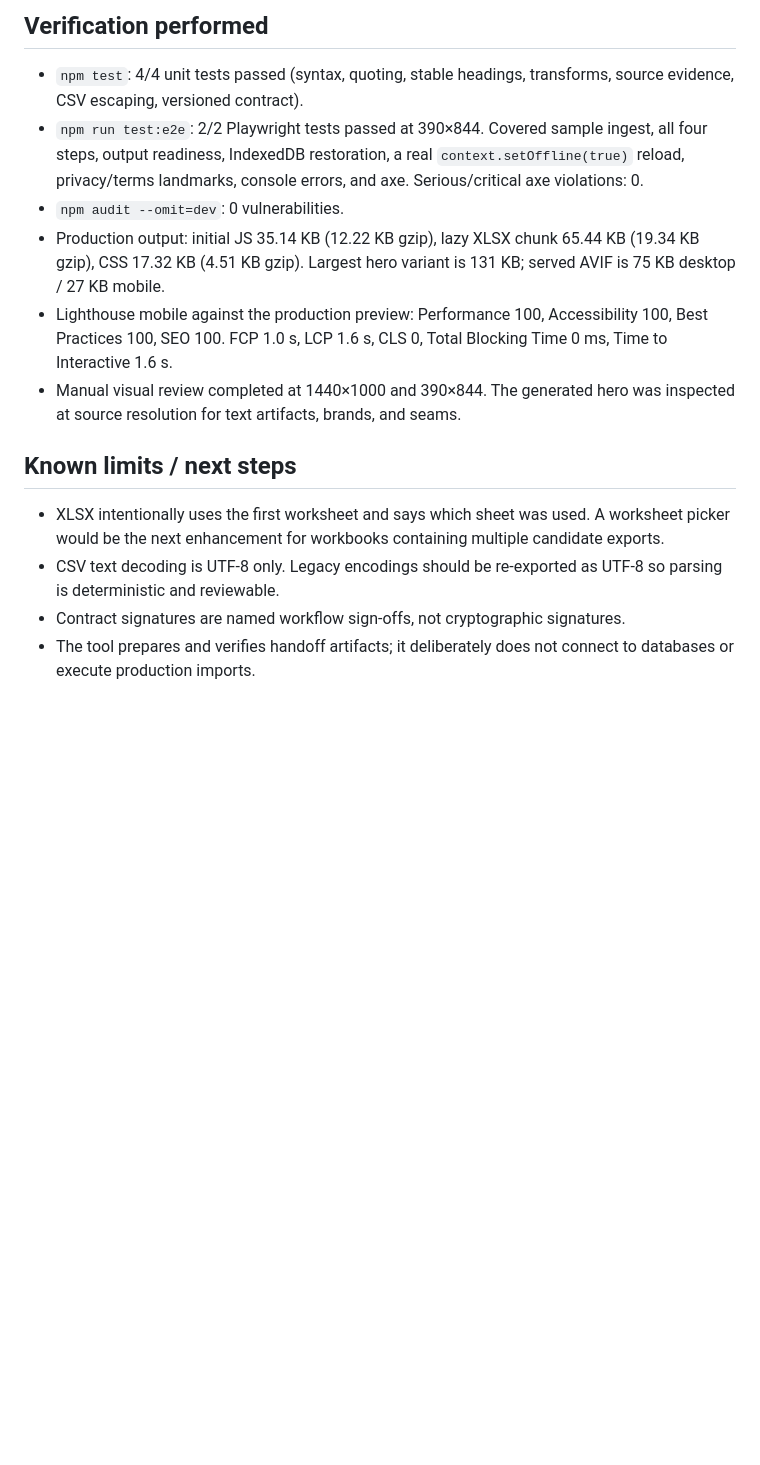
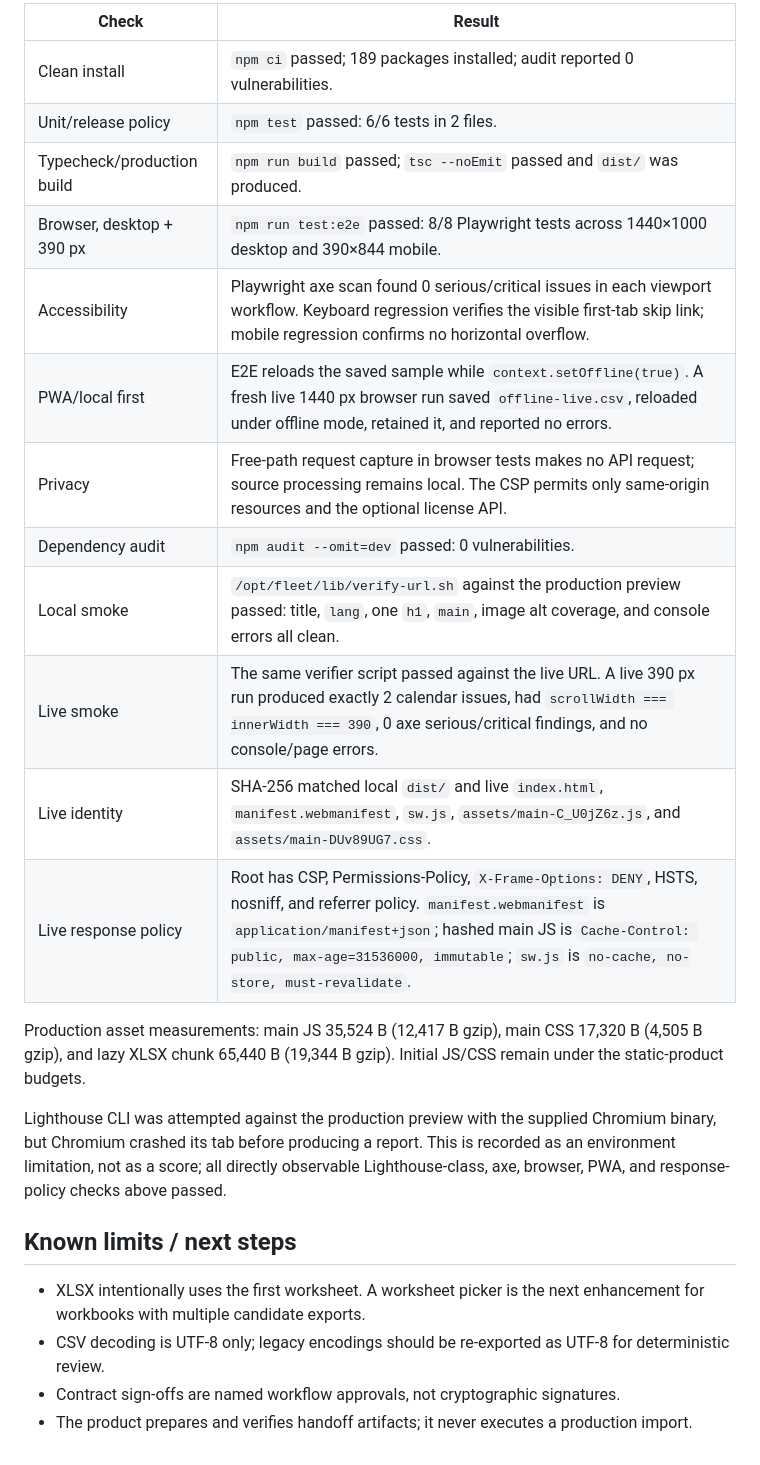
Before and after one commit to B-Divyesh/sf-csv-import-contract, a Markdown page: .factory/handoff.md, the part around one of its changes. Rendered like a GitHub page; blank space fills up the shorter version.

```diff
--- a/.factory/handoff.md
+++ b/.factory/handoff.md
@@ -76,29 +68,35 @@ The release environment should register the billing product for slug
 
-## Verification performed
+| Check | Result |
+| --- | --- |
+| Clean install | `npm ci` passed; 189 packages installed; audit reported 0 vulnerabilities. |
+| Unit/release policy | `npm test` passed: 6/6 tests in 2 files. |
+| Typecheck/production build | `npm run build` passed; `tsc --noEmit` passed and `dist/` was produced. |
+| Browser, desktop + 390 px | `npm run test:e2e` passed: 8/8 Playwright tests across 1440×1000 desktop and 390×844 mobile. |
+| Accessibility | Playwright axe scan found 0 serious/critical issues in each viewport workflow. Keyboard regression verifies the visible first-tab skip link; mobile regression confirms no horizontal overflow. |
+| PWA/local first | E2E reloads the saved sample while `context.setOffline(true)`. A fresh live 1440 px browser run saved `offline-live.csv`, reloaded under offline mode, retained it, and reported no errors. |
+| Privacy | Free-path request capture in browser tests makes no API request; source processing remains local. The CSP permits only same-origin resources and the optional license API. |
+| Dependency audit | `npm audit --omit=dev` passed: 0 vulnerabilities. |
+| Local smoke | `/opt/fleet/lib/verify-url.sh` against the production preview passed: title, `lang`, one `h1`, `main`, image alt coverage, and console errors all clean. |
+| Live smoke | The same verifier script passed against the live URL. A live 390 px run produced exactly 2 calendar issues, had `scrollWidth === innerWidth === 390`, 0 axe serious/critical findings, and no console/page errors. |
+| Live identity | SHA-256 matched local `dist/` and live `index.html`, `manifest.webmanifest`, `sw.js`, `assets/main-C_U0jZ6z.js`, and `assets/main-DUv89UG7.css`. |
+| Live response policy | Root has CSP, Permissions-Policy, `X-Frame-Options: DENY`, HSTS, nosniff, and referrer policy. `manifest.webmanifest` is `application/manifest+json`; hashed main JS is `Cache-Control: public, max-age=31536000, immutable`; `sw.js` is `no-cache, no-store, must-revalidate`. |
 
-- `npm test`: 4/4 unit tests passed (syntax, quoting, stable headings,
-  transforms, source evidence, CSV escaping, versioned contract).
-- `npm run test:e2e`: 2/2 Playwright tests passed at 390×844. Covered sample
-  ingest, all four steps, output readiness, IndexedDB restoration, a real
-  `context.setOffline(true)` reload, privacy/terms landmarks, console errors,
-  and axe. Serious/critical axe violations: 0.
-- `npm audit --omit=dev`: 0 vulnerabilities.
-- Production output: initial JS 35.14 KB (12.22 KB gzip), lazy XLSX chunk 65.44
-  KB (19.34 KB gzip), CSS 17.32 KB (4.51 KB gzip). Largest hero variant is 131
-  KB; served AVIF is 75 KB desktop / 27 KB mobile.
-- Lighthouse mobile against the production preview: Performance 100,
-  Accessibility 100, Best Practices 100, SEO 100. FCP 1.0 s, LCP 1.6 s, CLS 0,
-  Total Blocking Time 0 ms, Time to Interactive 1.6 s.
-- Manual visual review completed at 1440×1000 and 390×844. The generated hero
-  was inspected at source resolution for text artifacts, brands, and seams.
+Production asset measurements: main JS 35,524 B (12,417 B gzip), main CSS
+17,320 B (4,505 B gzip), and lazy XLSX chunk 65,440 B (19,344 B gzip). Initial
+JS/CSS remain under the static-product budgets.
+
+Lighthouse CLI was attempted against the production preview with the supplied
+Chromium binary, but Chromium crashed its tab before producing a report. This
+is recorded as an environment limitation, not as a score; all directly
+observable Lighthouse-class, axe, browser, PWA, and response-policy checks
+above passed.
 
 ## Known limits / next steps
 
-- XLSX intentionally uses the first worksheet and says which sheet was used. A
-  worksheet picker would be the next enhancement for workbooks containing
-  multiple candidate exports.
-- CSV text decoding is UTF-8 only. Legacy encodings should be re-exported as
-  UTF-8 so parsing is deterministic and reviewable.
-- Contract signatures are named workflow sign-offs, not cryptographic signatures.
-- The tool prepares and verifies handoff artifacts; it deliberately does not
-  connect to databases or execute production imports.
+- XLSX intentionally uses the first worksheet. A worksheet picker is the next
+  enhancement for workbooks with multiple candidate exports.
+- CSV decoding is UTF-8 only; legacy encodings should be re-exported as UTF-8
+  for deterministic review.
+- Contract sign-offs are named workflow approvals, not cryptographic signatures.
+- The product prepares and verifies handoff artifacts; it never executes a
+  production import.
```
Also changed, not shown: other parts of .factory/handoff.md (+45 -53 lines).
